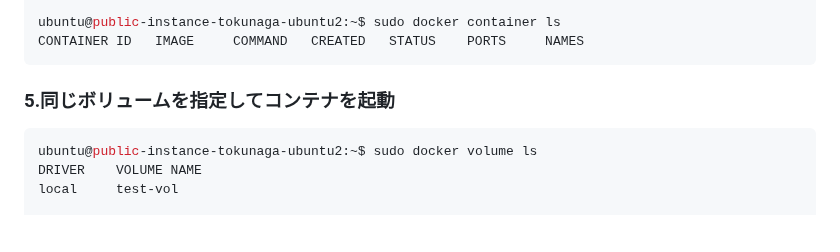
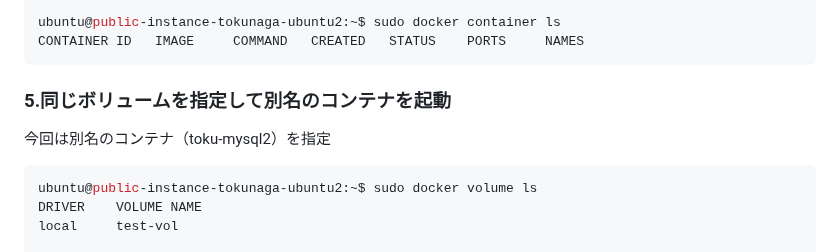
Before and after one commit to sh-sho/cn_study_tutor_repository, a Markdown page: 3_docker/7_mysql_persistent_volume.md, the part around the change. Drawn GitHub-style; blank space fills up the shorter version.

````diff
--- a/3_docker/7_mysql_persistent_volume.md
+++ b/3_docker/7_mysql_persistent_volume.md
@@ -116,7 +116,8 @@ ubuntu@public-instance-tokunaga-ubuntu2:~$ sudo docker container ls
 CONTAINER ID   IMAGE     COMMAND   CREATED   STATUS    PORTS     NAMES
 ```
 
-### 5.同じボリュームを指定してコンテナを起動
+### 5.同じボリュームを指定して別名のコンテナを起動
+今回は別名のコンテナ（toku-mysql2）を指定
 
 ```console
 ubuntu@public-instance-tokunaga-ubuntu2:~$ sudo docker volume ls
````
